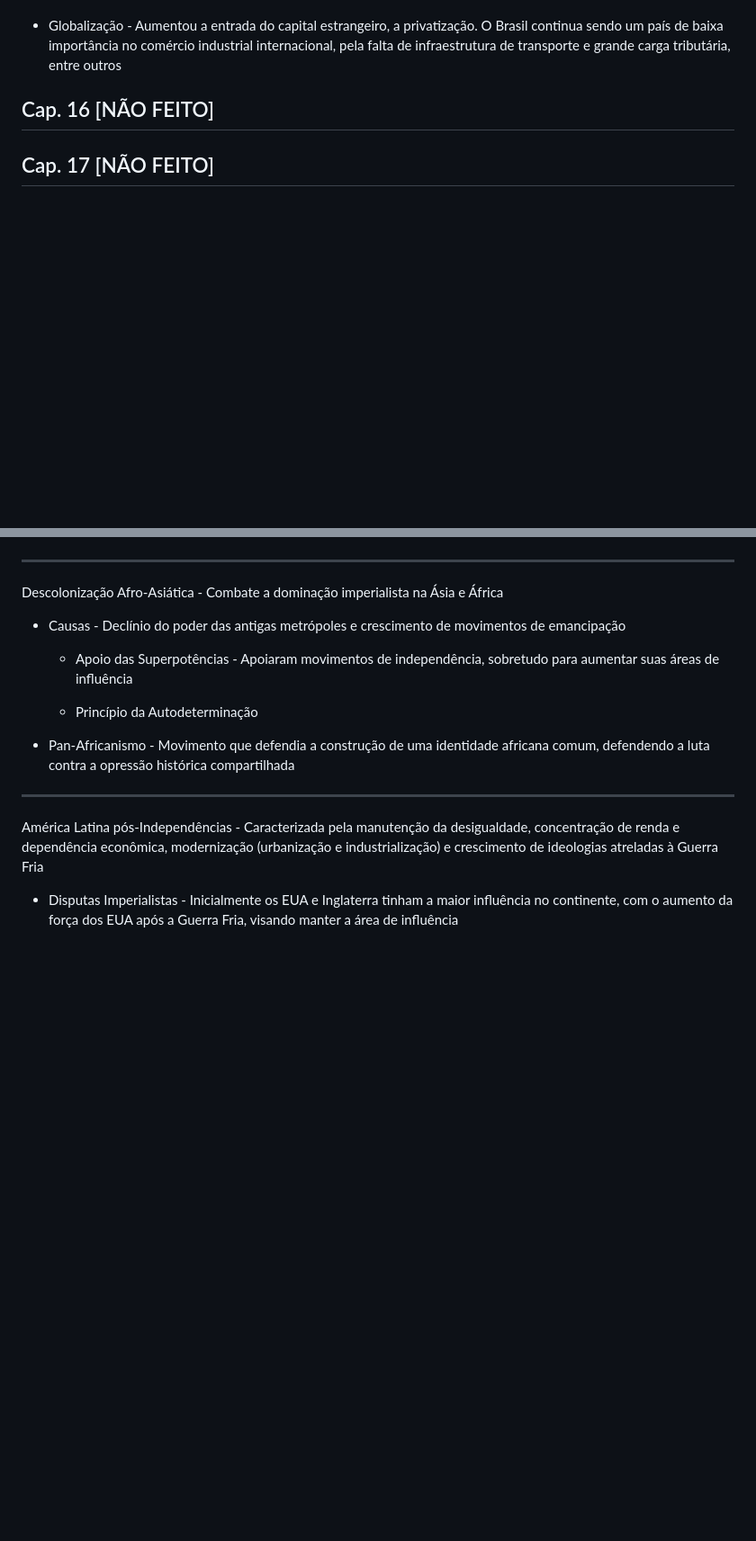
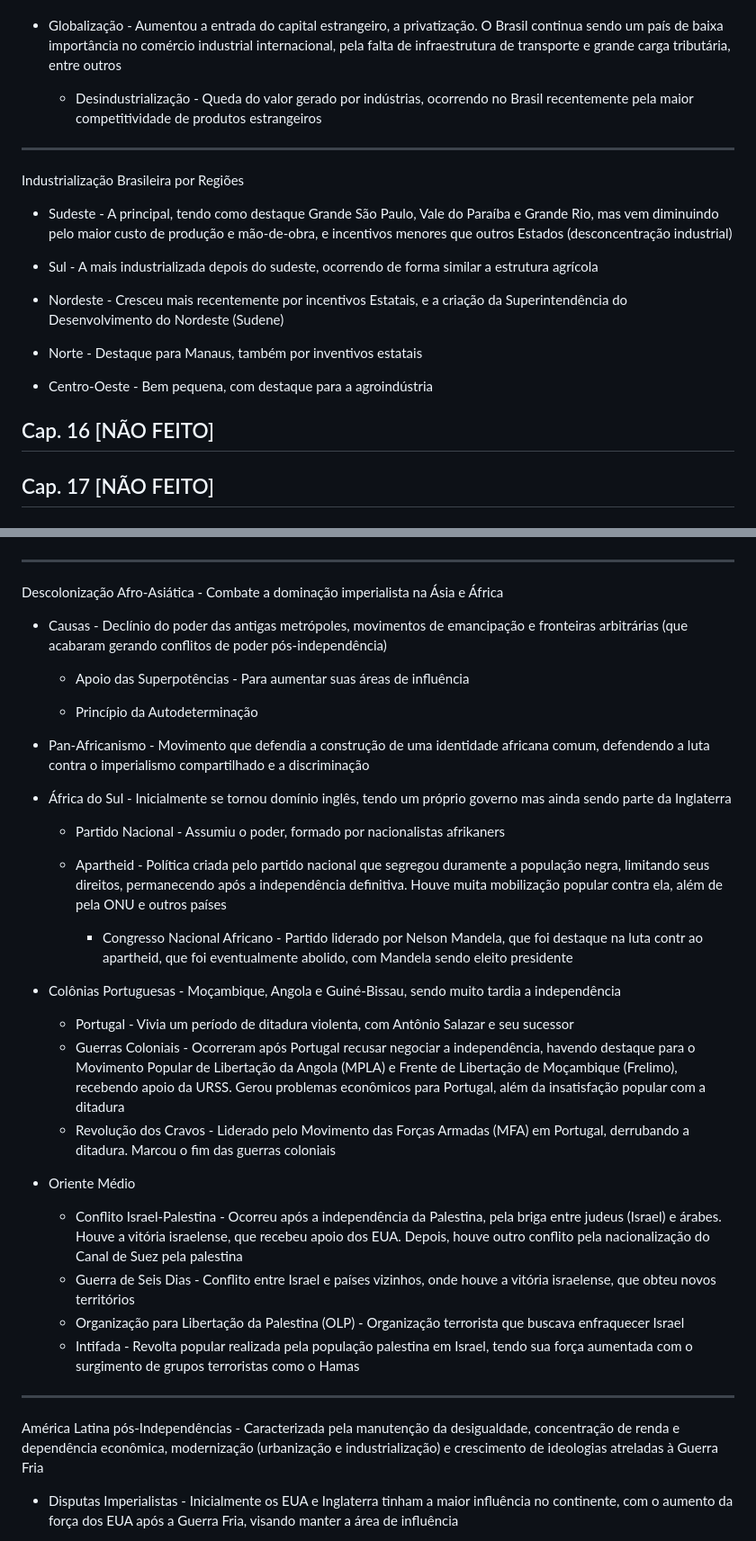
Before and after one commit to nicsamp/revisao, a Markdown page: content/prova.md, 2 parts joined by grey strips. Shown at 90% size. GitHub-like rendering; blank space fills up the shorter version.

Commit message:
cap. 12 geografia acabado

```diff
--- a/content/prova.md
+++ b/content/prova.md
@@ -497,6 +498,22 @@ Industrialização Brasileira - Ocorreu de forma tardia, gerando rápida urbaniz
     - Desindustrialização - Desvalorização e diminuição da produção industrial brasileira, sobretudo pela maior competitividade de produtos estrangeiros
 
 - Globalização - Aumentou a entrada do capital estrangeiro, a privatização. O Brasil continua sendo um país de baixa importância no comércio industrial internacional, pela falta de infraestrutura de transporte e grande carga tributária, entre outros
+
+  - Desindustrialização - Queda do valor gerado por indústrias, ocorrendo no Brasil recentemente pela maior competitividade de produtos estrangeiros
+
+---
+
+Industrialização Brasileira por Regiões
+
+- Sudeste - A principal, tendo como destaque Grande São Paulo, Vale do Paraíba e Grande Rio, mas vem diminuindo pelo maior custo de produção e mão-de-obra, e incentivos menores que outros Estados (desconcentração industrial)
+
+- Sul - A mais industrializada depois do sudeste, ocorrendo de forma similar a estrutura agrícola
+
+- Nordeste - Cresceu mais recentemente por incentivos Estatais, e a criação da Superintendência do Desenvolvimento do Nordeste (Sudene)
+
+- Norte - Destaque para Manaus, também por inventivos estatais
+
+- Centro-Oeste - Bem pequena, com destaque para a agroindústria
 
 ## Cap. 16 [NÃO FEITO]
 
@@ -639,13 +656,34 @@ Guerra Fria - Conflito ideológico e socioeconômico entre os Estados Unidos (ca
 
 Descolonização Afro-Asiática - Combate a dominação imperialista na Ásia e África
 
-- Causas - Declínio do poder das antigas metrópoles e crescimento de movimentos de emancipação
+- Causas - Declínio do poder das antigas metrópoles, movimentos de emancipação e fronteiras arbitrárias (que acabaram gerando conflitos de poder pós-independência)
 
-  - Apoio das Superpotências - Apoiaram movimentos de independência, sobretudo para aumentar suas áreas de influência
+  - Apoio das Superpotências - Para aumentar suas áreas de influência
 
   - Princípio da Autodeterminação
 
-- Pan-Africanismo - Movimento que defendia a construção de uma identidade africana comum, defendendo a luta contra a opressão histórica compartilhada
+- Pan-Africanismo - Movimento que defendia a construção de uma identidade africana comum, defendendo a luta contra o imperialismo compartilhado e a discriminação
+
+- África do Sul - Inicialmente se tornou domínio inglês, tendo um próprio governo mas ainda sendo parte da Inglaterra
+
+  - Partido Nacional - Assumiu o poder, formado por nacionalistas afrikaners
+
+  - Apartheid - Política criada pelo partido nacional que segregou duramente a população negra, limitando seus direitos, permanecendo após a independência definitiva. Houve muita mobilização popular contra ela, além de pela ONU e outros países
+
+    - Congresso Nacional Africano - Partido liderado por Nelson Mandela, que foi destaque na luta contr ao apartheid, que foi eventualmente abolido, com Mandela sendo eleito presidente
+
+- Colônias Portuguesas - Moçambique, Angola e Guiné-Bissau, sendo muito tardia a independência
+
+  - Portugal - Vivia um período de ditadura violenta, com Antônio Salazar e seu sucessor
+  - Guerras Coloniais - Ocorreram após Portugal recusar negociar a independência, havendo destaque para o Movimento Popular de Libertação da Angola (MPLA) e Frente de Libertação de Moçambique (Frelimo), recebendo apoio da URSS. Gerou problemas econômicos para Portugal, além da insatisfação popular com a ditadura
+  - Revolução dos Cravos - Liderado pelo Movimento das Forças Armadas (MFA) em Portugal, derrubando a ditadura. Marcou o fim das guerras coloniais
+
+- Oriente Médio
+
+  - Conflito Israel-Palestina - Ocorreu após a independência da Palestina, pela briga entre judeus (Israel) e árabes. Houve a vitória israelense, que recebeu apoio dos EUA. Depois, houve outro conflito pela nacionalização do Canal de Suez pela palestina
+  - Guerra de Seis Dias - Conflito entre Israel e países vizinhos, onde houve a vitória israelense, que obteu novos territórios
+  - Organização para Libertação da Palestina (OLP) - Organização terrorista que buscava enfraquecer Israel
+  - Intifada - Revolta popular realizada pela população palestina em Israel, tendo sua força aumentada com o surgimento de grupos terroristas como o Hamas
 
 ---
 
```
Also changed, not shown: other parts of content/prova.md (+3 -2 lines).
